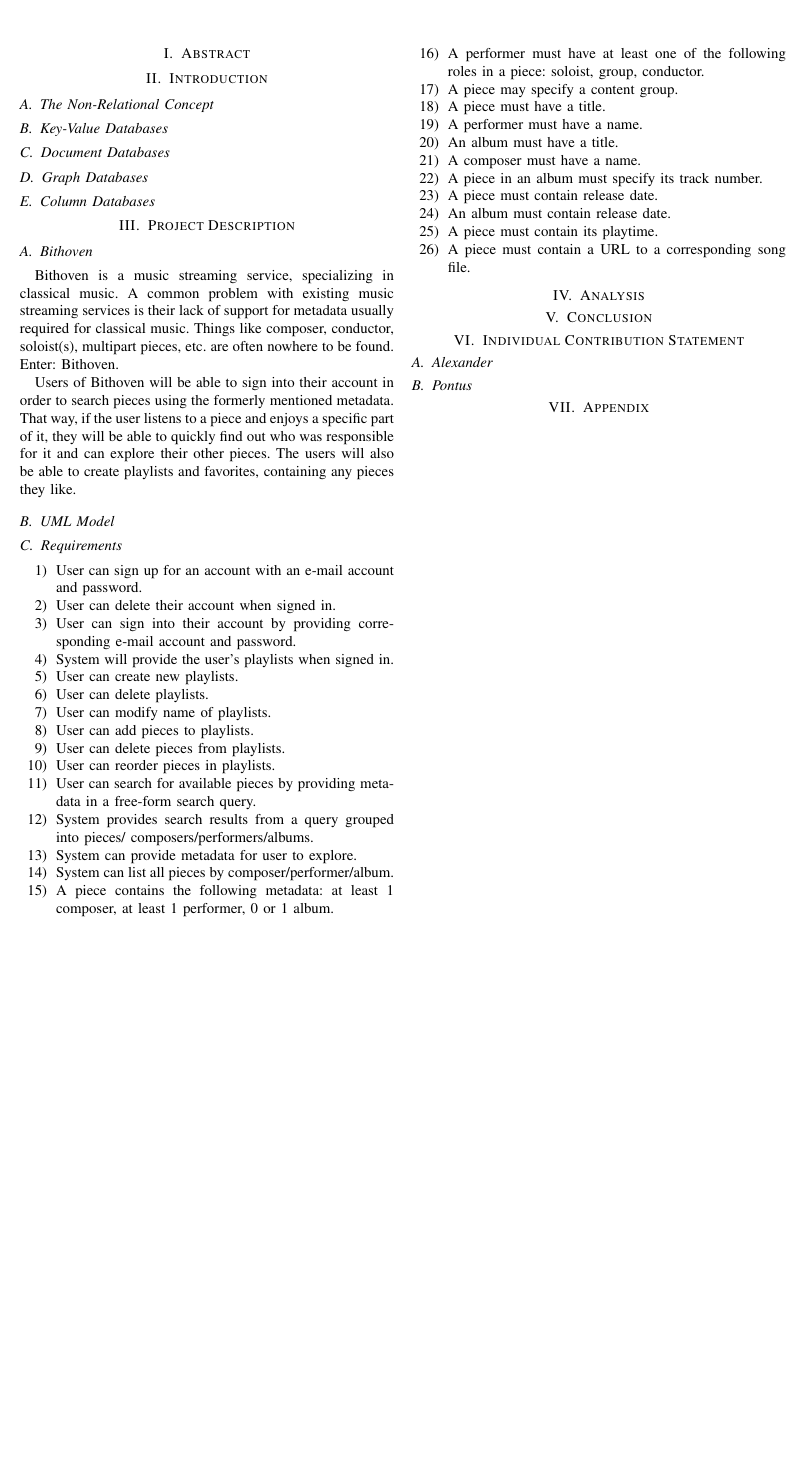
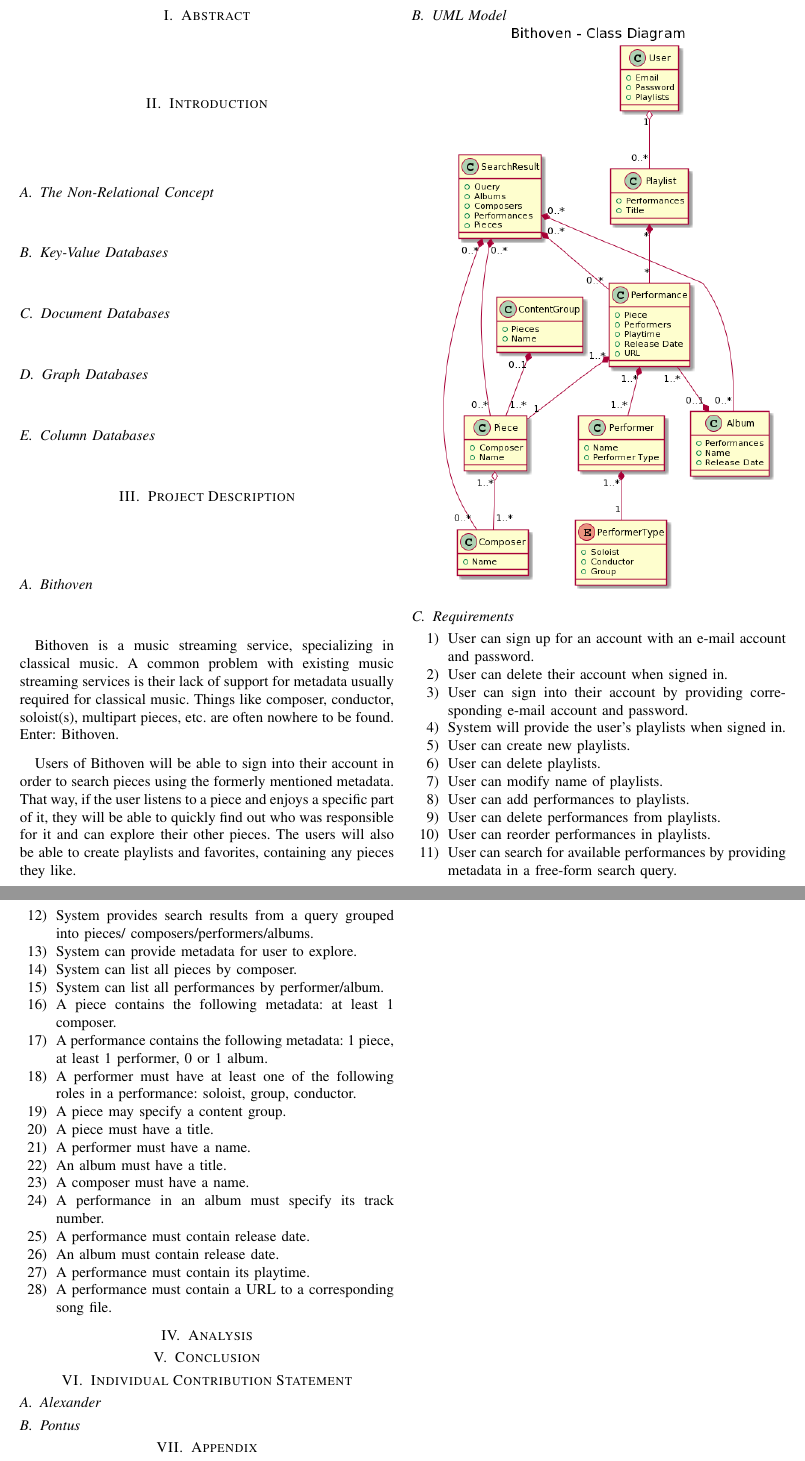
Before and after one commit to lupont/da352a-project, a LaTeX paper (report.tex, which reads sections/project-description.tex): part of the page before the commit and two parts of pages 1 and 2 of 2 after it, the two joined at a grey line, cut so that both start at the same text, the shorter picture padded with empty space. Compiled offline with pdfLaTeX; a missing font is replaced by an installed copy or a similar font; a LaTeX package or settings file that is missing is left out.

Commit message:
Description: Add UML model

```diff
--- a/report.tex
+++ b/report.tex
@@ -1,4 +1,7 @@
 \documentclass[conference]{IEEEtran}
+
+\usepackage{graphicx}
+\graphicspath{{res/img/}}
 
 \title{DA352A Final Project}
 \author{Alexander Libot \& Pontus Laos}
--- a/sections/project-description.tex
+++ b/sections/project-description.tex
@@ -30,27 +30,30 @@
     \item User can create new playlists.
     \item User can delete playlists.
     \item User can modify name of playlists.
-    \item User can add pieces to playlists.
-    \item User can delete pieces from playlists.
-    \item User can reorder pieces in playlists.
-    \item User can search for available pieces by providing metadata in a
+    \item User can add performances to playlists.
+    \item User can delete performances from playlists.
+    \item User can reorder performances in playlists.
+    \item User can search for available performances by providing metadata in a
         free-form search query.
     \item System provides search results from a query grouped into pieces/
         composers/performers/albums.
     \item System can provide metadata for user to explore.
-    \item System can list all pieces by composer/performer/album.
-    \item A piece contains the following metadata: at least 1 composer,
+    \item System can list all pieces by composer.
+    \item System can list all performances by performer/album.
+    \item A piece contains the following metadata: at least 1 composer.
+    \item A performance contains the following metadata: 1 piece,
         at least 1 performer, 0 or 1 album.
-    \item A performer must have at least one of the following roles in a piece:
-        soloist, group, conductor.
+    \item A performer must have at least one of the following roles in a
+        performance: soloist, group, conductor.
     \item A piece may specify a content group.
     \item A piece must have a title.
     \item A performer must have a name.
     \item An album must have a title.
     \item A composer must have a name.
-    \item A piece in an album must specify its track number. % FIXME: make better
-    \item A piece must contain release date.
+    \item A performance in an album must specify its track number.
+        % FIXME: make better
+    \item A performance must contain release date.
     \item An album must contain release date.
-    \item A piece must contain its playtime.
-    \item A piece must contain a URL to a corresponding song file.
+    \item A performance must contain its playtime.
+    \item A performance must contain a URL to a corresponding song file.
 \end{enumerate}
```
Also changed, not shown: res/img/uml.png (added), res/img/uml.svg (added), res/img/uml2.svg (added), sections/project-description.tex (2 more changed lines).
